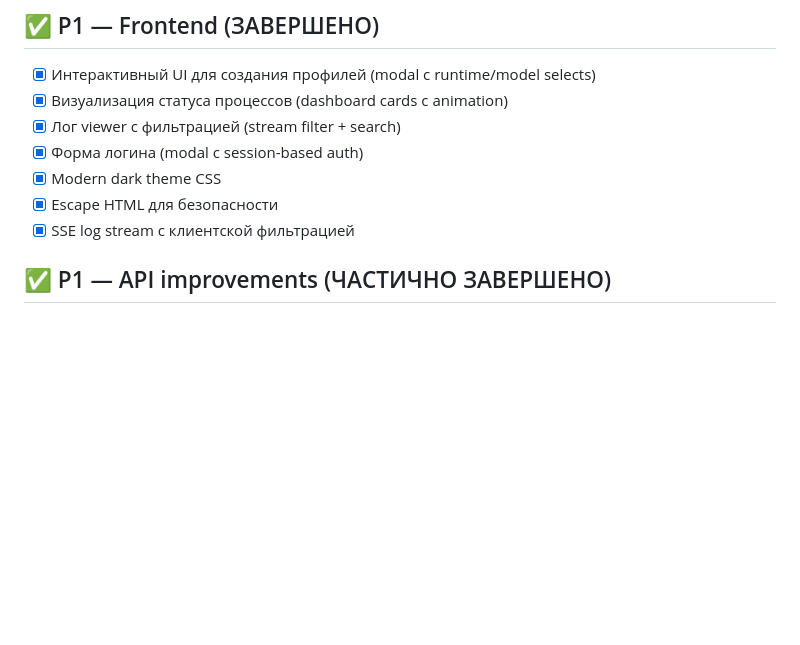
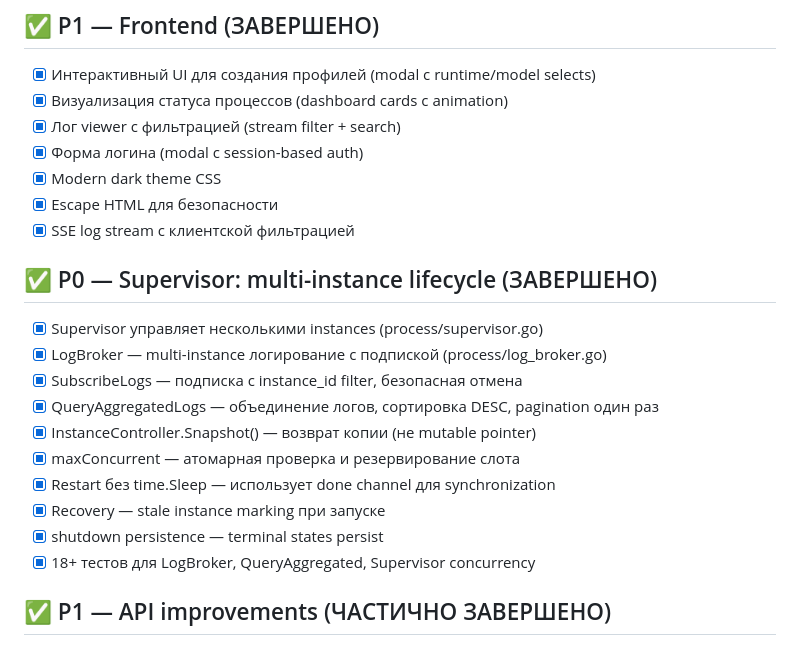
Before and after one commit to dsdred/goal-starter, a Markdown page: BACKLOG.md, the part around the change. GitHub-like rendering; blank space fills up the shorter version.

Commit message:
docs: add Supervisor multi-instance lifecycle section to BACKLOG

```diff
--- a/BACKLOG.md
+++ b/BACKLOG.md
@@ -49,6 +49,19 @@
 - [x] Modern dark theme CSS
 - [x] Escape HTML для безопасности
 - [x] SSE log stream с клиентской фильтрацией
+
+## ✅ P0 — Supervisor: multi-instance lifecycle (ЗАВЕРШЕНО)
+
+- [x] Supervisor управляет несколькими instances (process/supervisor.go)
+- [x] LogBroker — multi-instance логирование с подпиской (process/log_broker.go)
+- [x] SubscribeLogs — подписка с instance_id filter, безопасная отмена
+- [x] QueryAggregatedLogs — объединение логов, сортировка DESC, pagination один раз
+- [x] InstanceController.Snapshot() — возврат копии (не mutable pointer)
+- [x] maxConcurrent — атомарная проверка и резервирование слота
+- [x] Restart без time.Sleep — использует done channel для synchronization
+- [x] Recovery — stale instance marking при запуске
+- [x] shutdown persistence — terminal states persist
+- [x] 18+ тестов для LogBroker, QueryAggregated, Supervisor concurrency
 
 ## ✅ P1 — API improvements (ЧАСТИЧНО ЗАВЕРШЕНО)
 
```
